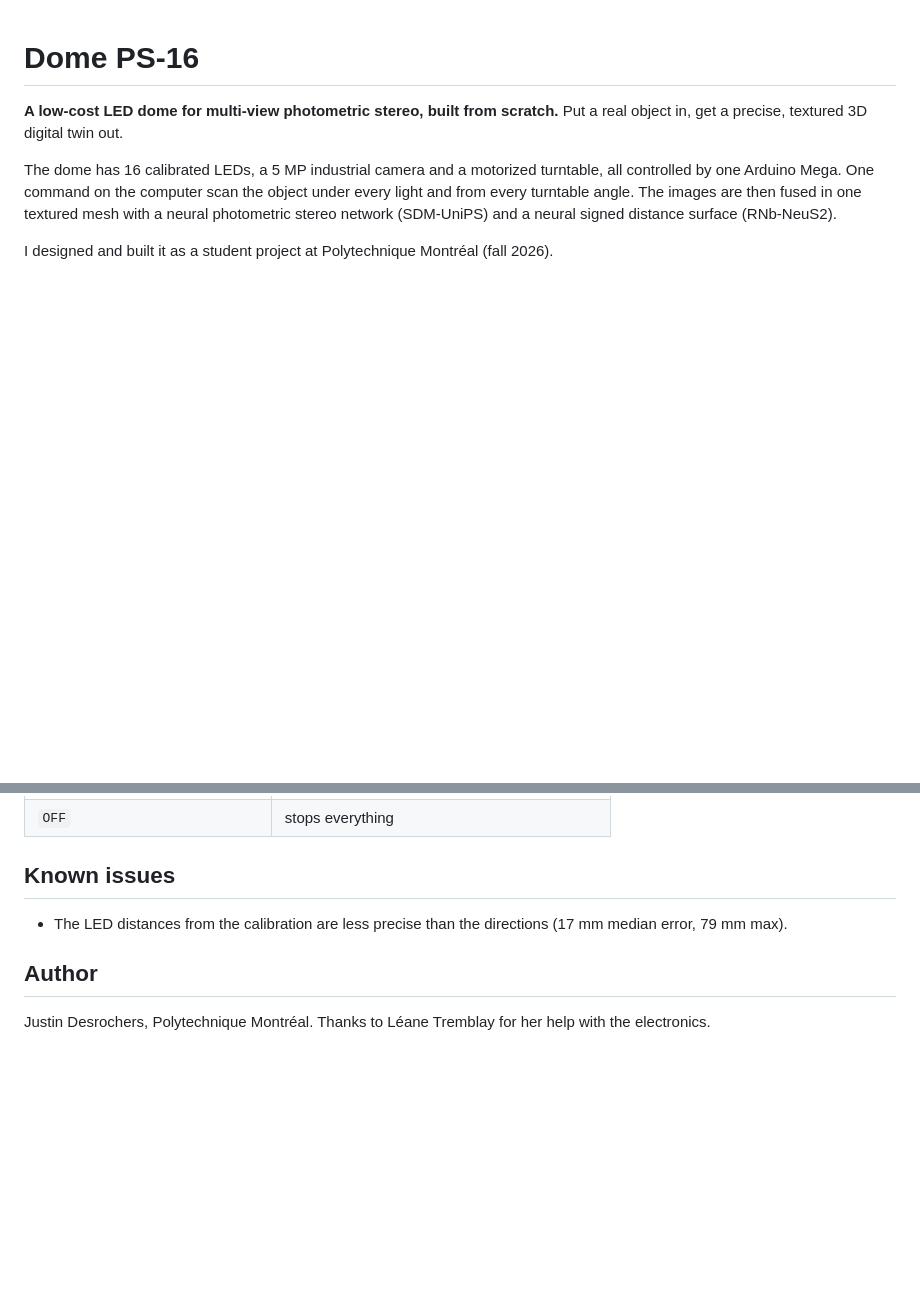
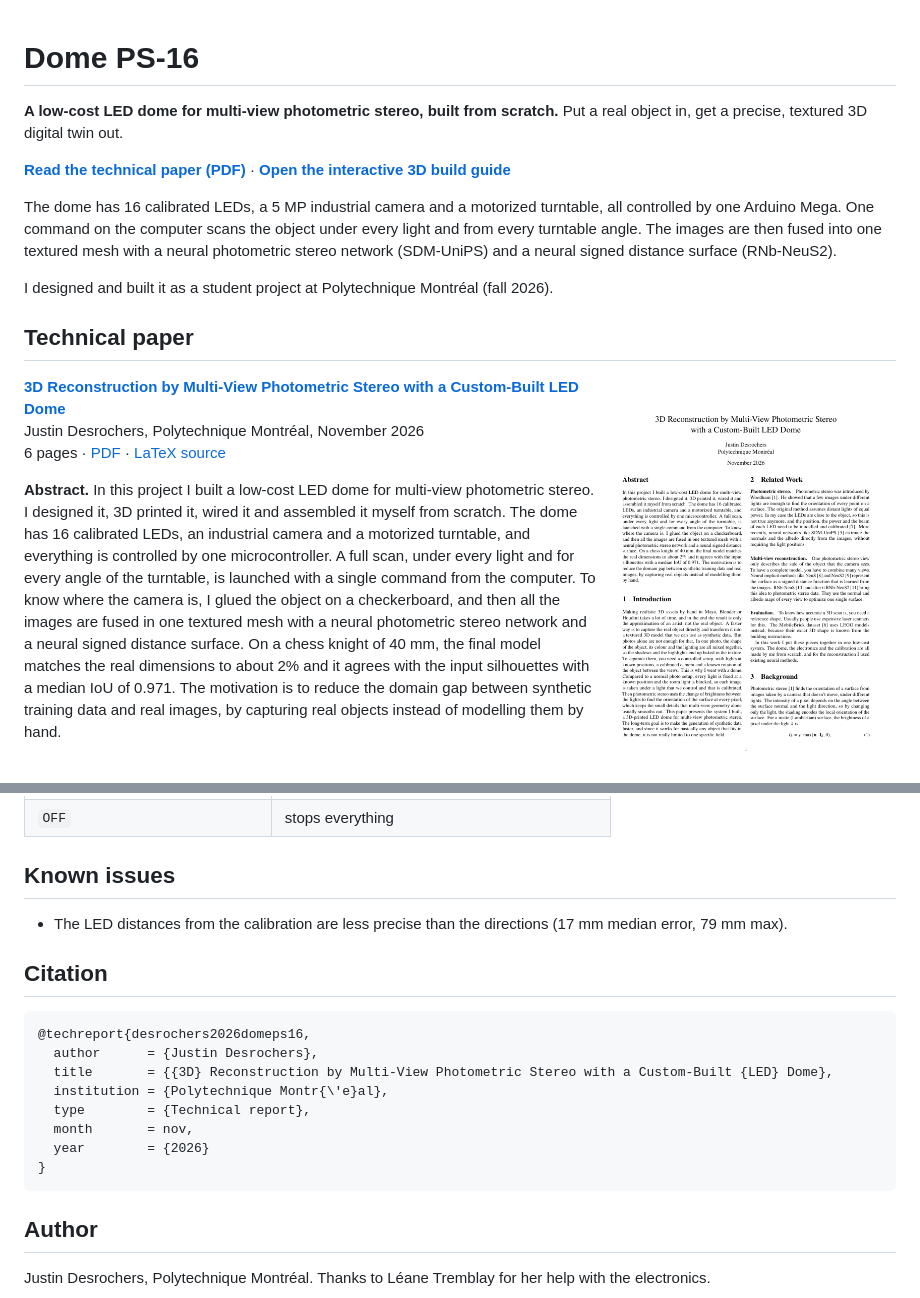
Before and after one commit to Juju-dotcom/dome-ps16, a Markdown page: README.md, 2 parts joined by grey strips. Drawn GitHub-style; pictures changed too: media/paper_page1.png (added); blank space fills up the shorter version.

Commit message:
Paper: grammar fixes, show the paper at the top of the README

````diff
--- a/README.md
+++ b/README.md
@@ -3,11 +3,23 @@
 **A low-cost LED dome for multi-view photometric stereo, built from scratch.**
 Put a real object in, get a precise, textured 3D digital twin out.
 
+**[Read the technical paper (PDF)](paper/Dome_PS16_technical_paper.pdf)** · **[Open the interactive 3D build guide](https://juju-dotcom.github.io/dome-ps16/docs/build_guide/)**
 
-
-The dome has 16 calibrated LEDs, a 5 MP industrial camera and a motorized turntable, all controlled by one Arduino Mega. One command on the computer scan the object under every light and from every turntable angle. The images are then fused in one textured mesh with a neural photometric stereo network (SDM-UniPS) and a neural signed distance surface (RNb-NeuS2).
+The dome has 16 calibrated LEDs, a 5 MP industrial camera and a motorized turntable, all controlled by one Arduino Mega. One command on the computer scans the object under every light and from every turntable angle. The images are then fused into one textured mesh with a neural photometric stereo network (SDM-UniPS) and a neural signed distance surface (RNb-NeuS2).
 
 I designed and built it as a student project at Polytechnique Montréal (fall 2026).
+
+## Technical paper
+
+<a href="paper/Dome_PS16_technical_paper.pdf"><img src="media/paper_page1.png" width="300" align="right" alt="First page of the technical paper"></a>
+
+**[3D Reconstruction by Multi-View Photometric Stereo with a Custom-Built LED Dome](paper/Dome_PS16_technical_paper.pdf)**<br>
+Justin Desrochers, Polytechnique Montréal, November 2026<br>
+6 pages · [PDF](paper/Dome_PS16_technical_paper.pdf) · [LaTeX source](paper/main.tex)
+
+**Abstract.** In this project I built a low-cost LED dome for multi-view photometric stereo. I designed it, 3D printed it, wired it and assembled it myself from scratch. The dome has 16 calibrated LEDs, an industrial camera and a motorized turntable, and everything is controlled by one microcontroller. A full scan, under every light and for every angle of the turntable, is launched with a single command from the computer. To know where the camera is, I glued the object on a checkerboard, and then all the images are fused in one textured mesh with a neural photometric stereo network and a neural signed distance surface. On a chess knight of 40 mm, the final model matches the real dimensions to about 2% and it agrees with the input silhouettes with a median IoU of 0.971. The motivation is to reduce the domain gap between synthetic training data and real images, by capturing real objects instead of modelling them by hand.
+
+<br clear="right">
 
 ![Reconstructed knight](media/knight_render.jpg)
 
@@ -72,6 +84,19 @@ The board listens on USB serial at 115200 baud, one command per line.
 
 - The LED distances from the calibration are less precise than the directions (17 mm median error, 79 mm max).
 
+## Citation
+
+```bibtex
+@techreport{desrochers2026domeps16,
+  author      = {Justin Desrochers},
+  title       = {{3D} Reconstruction by Multi-View Photometric Stereo with a Custom-Built {LED} Dome},
+  institution = {Polytechnique Montr{\'e}al},
+  type        = {Technical report},
+  month       = nov,
+  year        = {2026}
+}
+```
+
 ## Author
 
 Justin Desrochers, Polytechnique Montréal.
````
Also changed, not shown: 2 other files.
